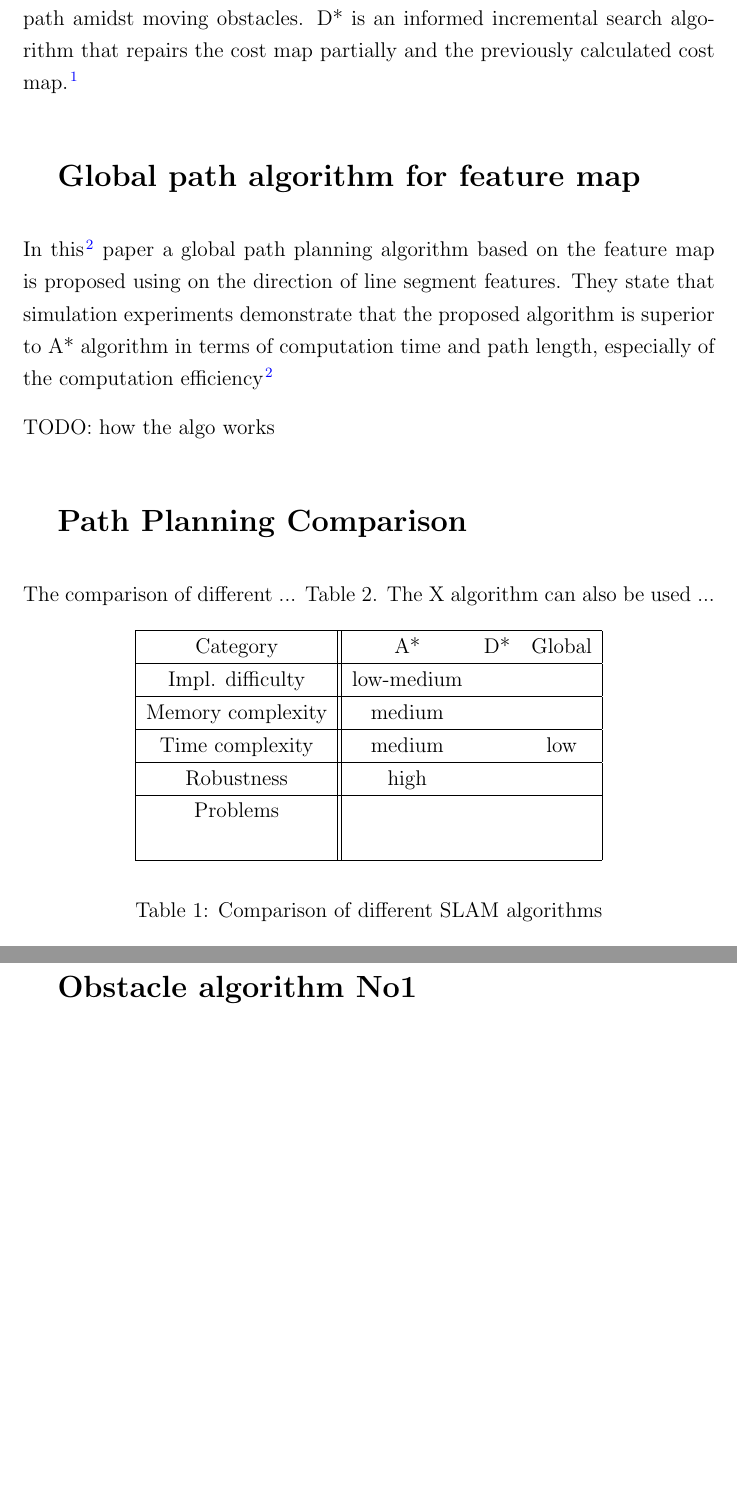
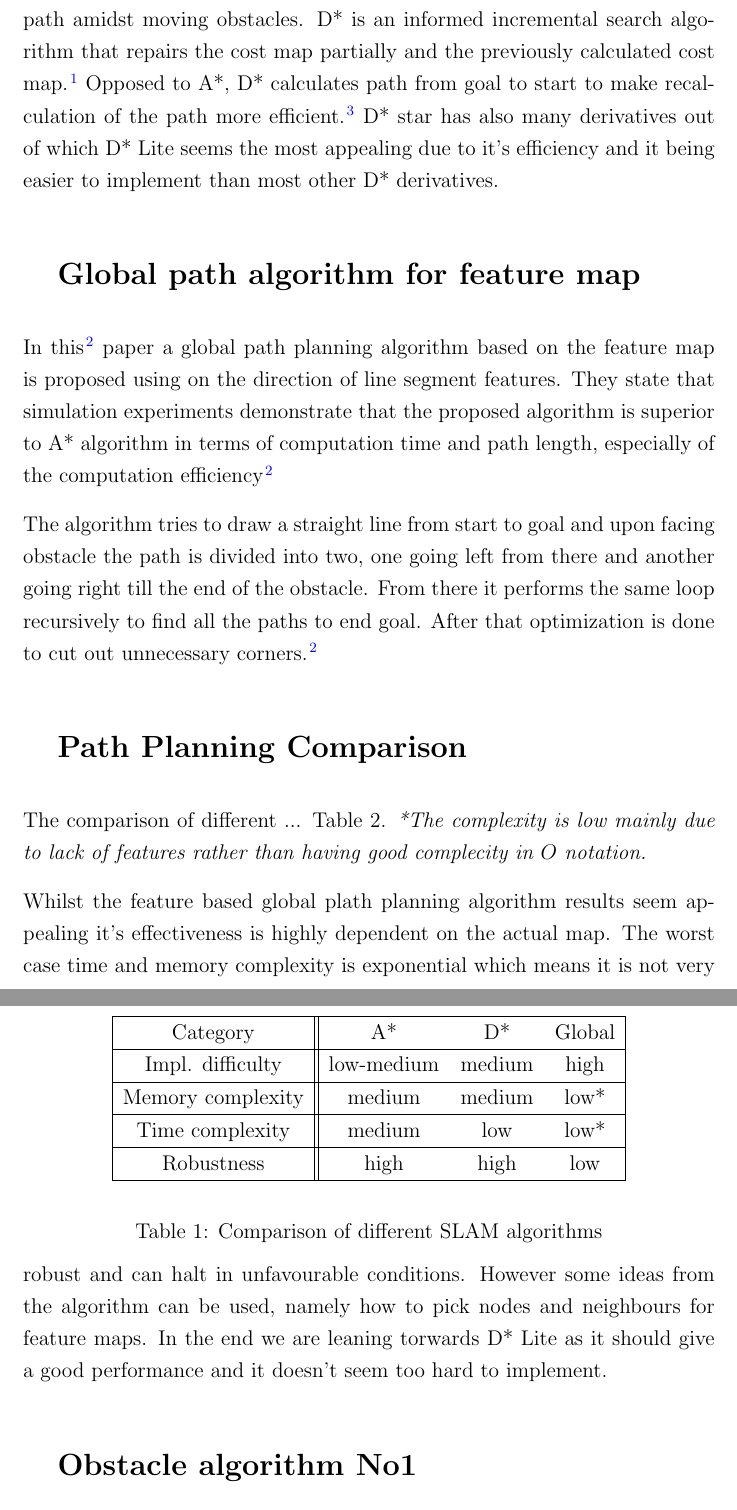
Before and after one commit to kilpkonn/scitos_slam, a LaTeX document (docs/path_planning_overview.tex): two parts of pages 2 and 3 of 4, joined at a grey line, cut so that both start at the same text, the shorter picture padded with empty space. Compiled offline with pdfLaTeX.

Commit message:
Add conclusion to path planning

```diff
--- a/docs/path_planning_overview.tex
+++ b/docs/path_planning_overview.tex
@@ -56,6 +61,8 @@ suitable for applications deployed in static environments. \cite{Karur21}
 
 D* algorithm or Dynamic A* algorithm is used to generate a collision-free path amidst moving obstacles.
 D* is an informed incremental search algorithm that repairs the cost map partially and the previously calculated cost map. \cite{Karur21}
+Opposed to A*, D* calculates path from goal to start to make recalculation of the path more efficient. \cite{DstarWiki}
+D* star has also many derivatives out of which D* Lite seems the most appealing due to it's efficiency and it being easier to implement than most other D* derivatives.
 
 \section{Global path algorithm for feature map}
 
@@ -63,7 +70,9 @@ In this \cite{Ren22} paper a global path planning algorithm based on the feature
 that the proposed algorithm is superior to A* algorithm in terms of computation time
 and path length, especially of the computation efficiency \cite{Ren22}
 
-TODO: how the algo works
+The algorithm tries to draw a straight line from start to goal and upon facing obstacle the path is divided into two, one going left from there and another going right till the end of the obstacle.
+From there it performs the same loop recursively to find all the paths to end goal.
+After that optimization is done to cut out unnecessary corners. \cite{Ren22} % This cite should be for whole paragraph
 
 % Conclusion %
 \section{Path Planning Comparison}
@@ -73,25 +82,27 @@ Table~\ref{tab:path_algorithms}.
   \begin{center}
     \begin{tabular}[c]{|c || c c c |}
       \hline
-       Category        &  A*            & D*            & Global     \\
+       Category        &  A*            & D*      & Global     \\
       \hline
-      Impl. difficulty & low-medium     &  &      \\
+      Impl. difficulty & low-medium     & medium  & high \\
       \hline
-      Memory complexity & medium         &           &      \\
+      Memory complexity & medium        & medium  & low* \\
       \hline
-      Time complexity  & medium         &         & low     \\
+      Time complexity  & medium         & low     & low* \\
       \hline
-      Robustness       & high          &         &      \\
-      \hline
-      Problems         &  &  & \\
-                       &  &  & \\
+      Robustness       & high           & high    & low  \\
       \hline
     \end{tabular}
   \end{center}
   \caption{Comparison of different SLAM algorithms}
   \label{tab:path_algorithms}
 \end{table}
-The X algorithm can also be used ...
+\textit{*The complexity is low mainly due to lack of features rather than having good complecity in $O$ notation.}
+
+Whilst the feature based global plath planning algorithm results seem appealing it's effectiveness is highly dependent on the actual map.
+The worst case time and memory complexity is exponential which means it is not very robust and can halt in unfavourable conditions.
+However some ideas from the algorithm can be used, namely how to pick nodes and neighbours for feature maps.
+In the end we are leaning torwards D* Lite as it should give a good performance and it doesn't seem too hard to implement.
 
 \section{Obstacle algorithm No1}
 
```
Also changed, not shown: docs/path_planning_overview.tex (18 more changed lines).
